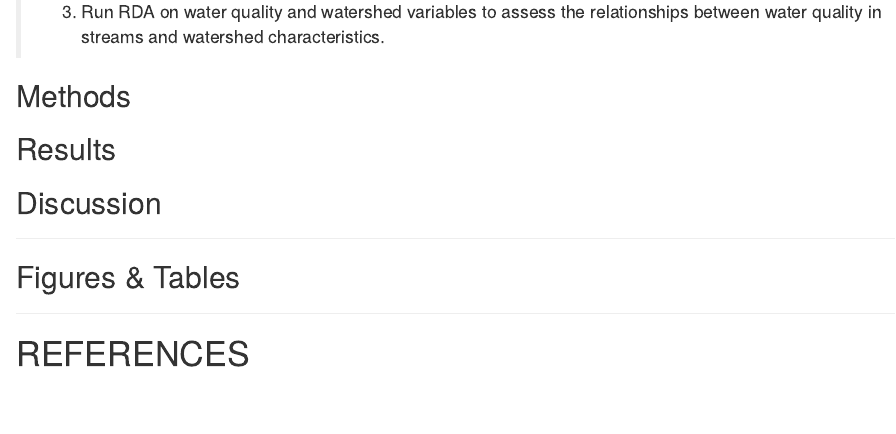
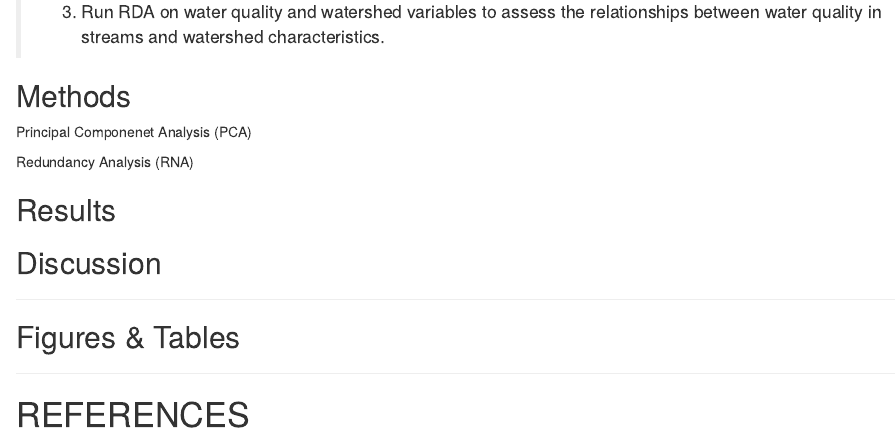
Before and after one commit to Bern67/ESM567-MultiVar, an R Markdown document (Hw3.Rmd): the page in a window 1100 px wide, from 420 px down. Rendered offline with R 4.5, knitr and Pandoc, with nearby package versions; drawn as R Markdown's standard HTML page in place of the format the file asks for.

Commit message:
minor edit

```diff
--- a/Hw3.Rmd
+++ b/Hw3.Rmd
@@ -34,12 +34,19 @@ Redundancy analysis is one of the canonical analyses, which allows assessing the
 ## Methods
 
 
+Principal Componenet Analysis (PCA)
+
+
+Redundancy Analysis (RNA)
+
 
 ## Results
 
 
 
 ## Discussion
+
+
 
 
 
```
